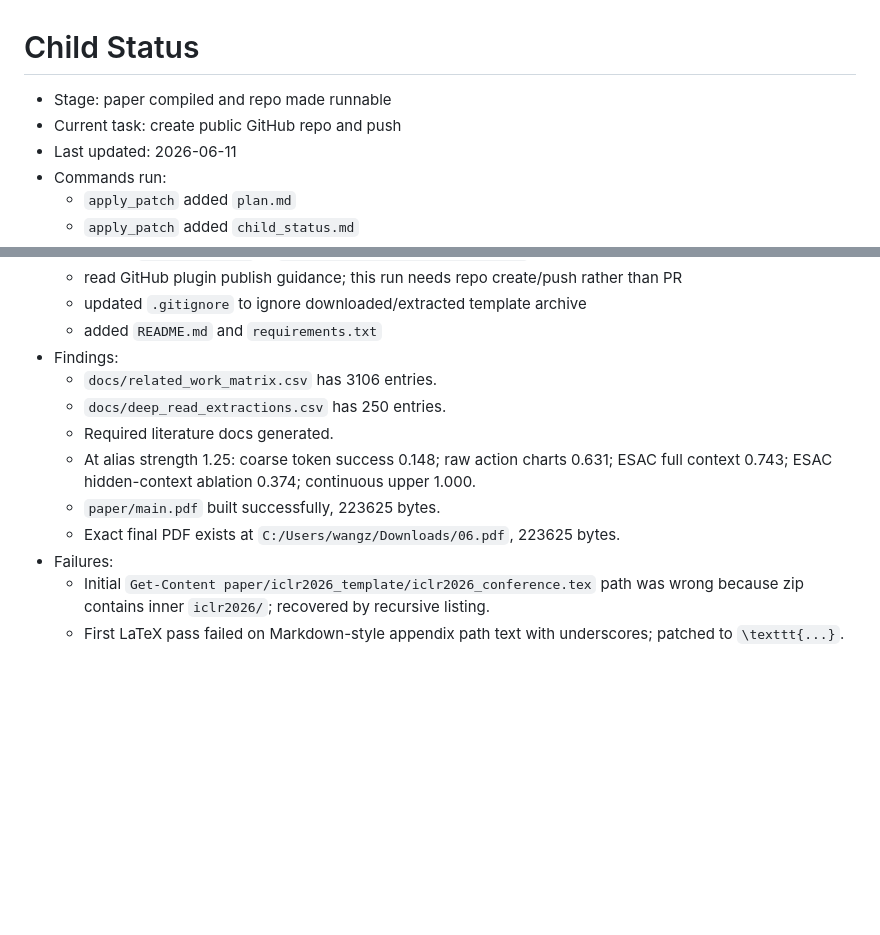
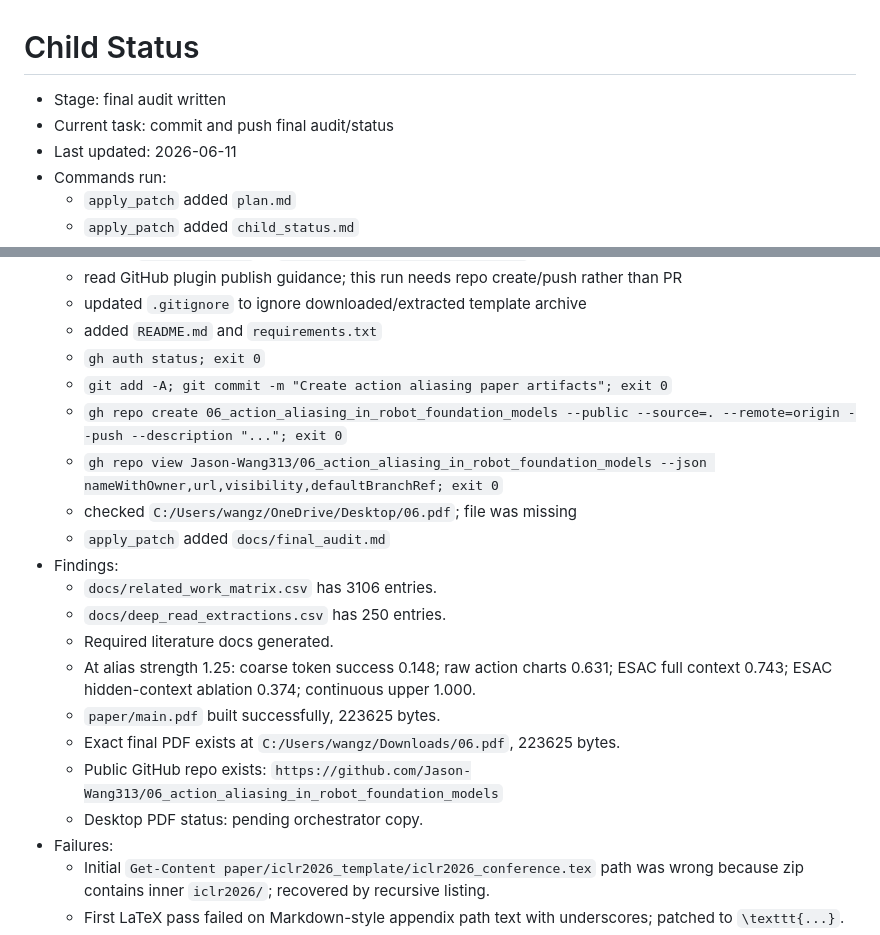
Before and after one commit to Jason-Wang313/06_action_aliasing_in_robot_foundation_models, a Markdown page: child_status.md, 2 parts joined by grey strips. Rendered like a GitHub page; blank space fills up the shorter version.

Commit message:
Add final audit

```diff
--- a/child_status.md
+++ b/child_status.md
@@ -1,7 +1,7 @@
 # Child Status
 
-- Stage: paper compiled and repo made runnable
-- Current task: create public GitHub repo and push
+- Stage: final audit written
+- Current task: commit and push final audit/status
 - Last updated: 2026-06-11
 - Commands run:
   - `apply_patch` added `plan.md`
@@ -33,6 +33,12 @@
   - read GitHub plugin publish guidance; this run needs repo create/push rather than PR
   - updated `.gitignore` to ignore downloaded/extracted template archive
   - added `README.md` and `requirements.txt`
+  - `gh auth status; exit 0`
+  - `git add -A; git commit -m "Create action aliasing paper artifacts"; exit 0`
+  - `gh repo create 06_action_aliasing_in_robot_foundation_models --public --source=. --remote=origin --push --description "..."; exit 0`
+  - `gh repo view Jason-Wang313/06_action_aliasing_in_robot_foundation_models --json nameWithOwner,url,visibility,defaultBranchRef; exit 0`
+  - checked `C:/Users/wangz/OneDrive/Desktop/06.pdf`; file was missing
+  - `apply_patch` added `docs/final_audit.md`
 - Findings:
   - `docs/related_work_matrix.csv` has 3106 entries.
   - `docs/deep_read_extractions.csv` has 250 entries.
@@ -40,6 +46,8 @@
   - At alias strength 1.25: coarse token success 0.148; raw action charts 0.631; ESAC full context 0.743; ESAC hidden-context ablation 0.374; continuous upper 1.000.
   - `paper/main.pdf` built successfully, 223625 bytes.
   - Exact final PDF exists at `C:/Users/wangz/Downloads/06.pdf`, 223625 bytes.
+  - Public GitHub repo exists: `https://github.com/Jason-Wang313/06_action_aliasing_in_robot_foundation_models`
+  - Desktop PDF status: pending orchestrator copy.
 - Failures:
   - Initial `Get-Content paper/iclr2026_template/iclr2026_conference.tex` path was wrong because zip contains inner `iclr2026/`; recovered by recursive listing.
   - First LaTeX pass failed on Markdown-style appendix path text with underscores; patched to `\texttt{...}`.
```
Also changed, not shown: docs/final_audit.md (added, +45 -0 lines).
